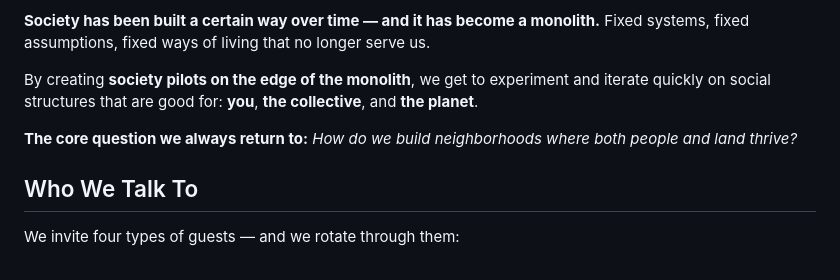
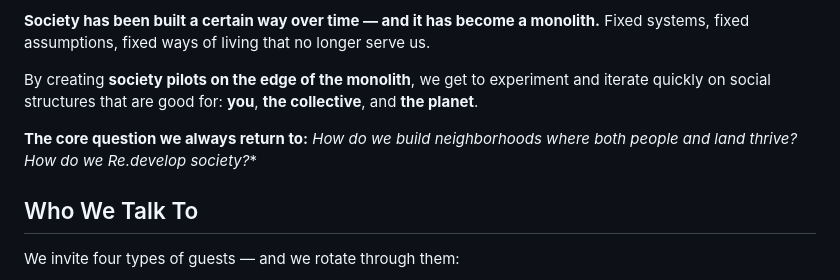
Before and after one commit to brucester/community-talk, a Markdown page: README.md, the part around the change. GitHub-like rendering.

Commit message:
Update core question in README
Added a new question about societal redevelopment.

```diff
--- a/README.md
+++ b/README.md
@@ -11,7 +11,7 @@ The goal: make the invisible work of community building visible. So others know
 By creating **society pilots on the edge of the monolith**, we get to experiment and iterate quickly on social structures that are good for: **you**, **the collective**, and **the planet**.
 
 **The core question we always return to:**
-*How do we build neighborhoods where both people and land thrive?*
+*How do we build neighborhoods where both people and land thrive?* *How do we Re.develop society?**
 
 ## Who We Talk To
 
```
